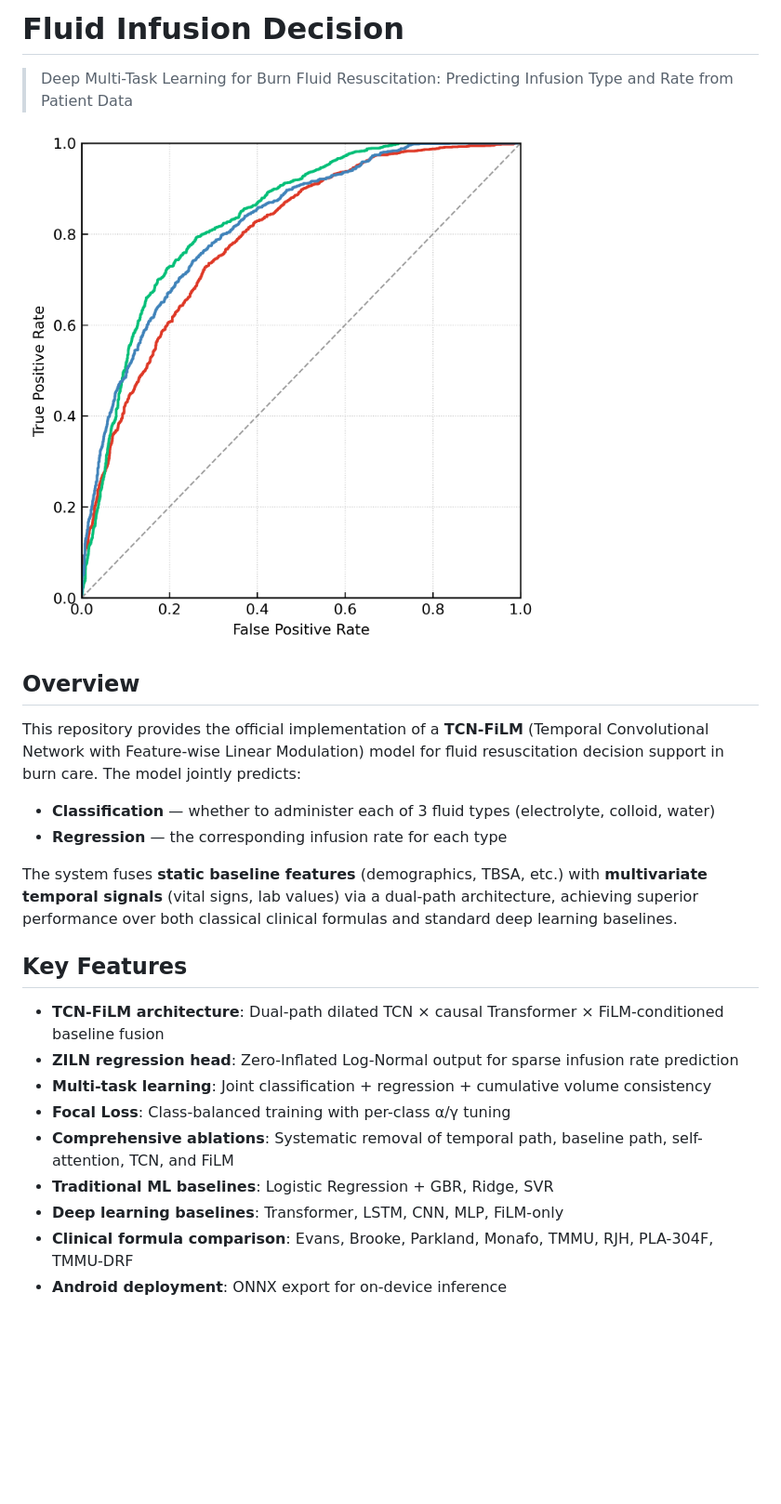
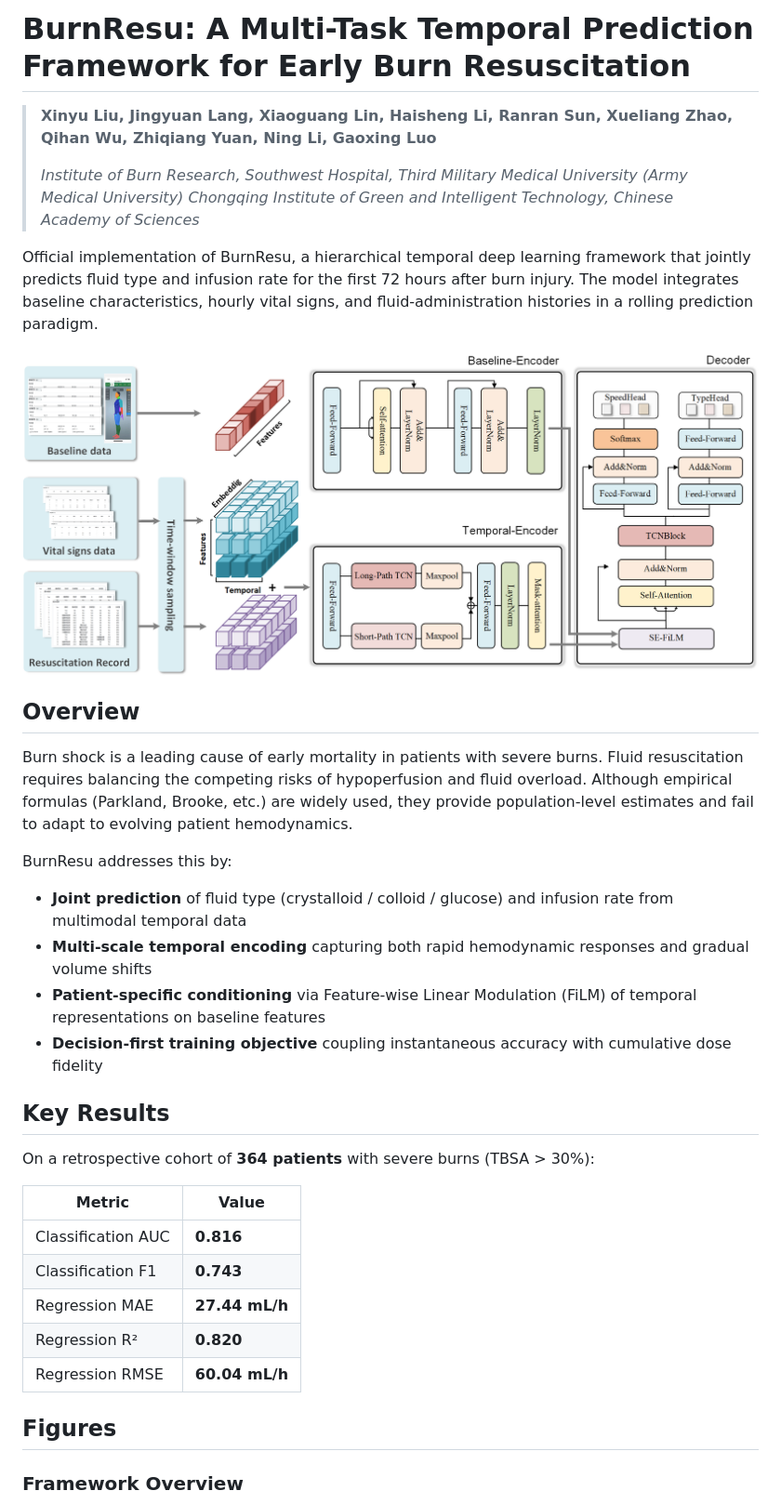
Before and after one commit to Aveouter/Fluid_Infusion_Decision, a Markdown page: README.md, the part around one of its changes. Shown at 93% size. Drawn GitHub-style; pictures changed too: figs/BurnResu_FrameworkOverview.png (added); blank space fills up the shorter version.

```diff
--- a/README.md
+++ b/README.md
@@ -1,26 +1,38 @@
-# Fluid Infusion Decision
+# BurnResu: A Multi-Task Temporal Prediction Framework for Early Burn Resuscitation
 
-> Deep Multi-Task Learning for Burn Fluid Resuscitation: Predicting Infusion Type and Rate from Patient Data
+> **Xinyu Liu, Jingyuan Lang, Xiaoguang Lin, Haisheng Li, Ranran Sun, Xueliang Zhao, Qihan Wu, Zhiqiang Yuan, Ning Li, Gaoxing Luo**
+>
+> *Institute of Burn Research, Southwest Hospital, Third Military Medical University (Army Medical University)*
+> *Chongqing Institute of Green and Intelligent Technology, Chinese Academy of Sciences*
 
-![ROC Comparison](roc_val_tcn_film.png)
+Official implementation of BurnResu, a hierarchical temporal deep learning framework that jointly predicts fluid type and infusion rate for the first 72 hours after burn injury. The model integrates baseline characteristics, hourly vital signs, and fluid-administration histories in a rolling prediction paradigm.
+
+![BurnResu Framework](figs/BurnResu_FrameworkOverview.png)
 
 ## Overview
 
-This repository provides the official implementation of a **TCN-FiLM** (Temporal Convolutional Network with Feature-wise Linear Modulation) model for fluid resuscitation decision support in burn care. The model jointly predicts:
+Burn shock is a leading cause of early mortality in patients with severe burns. Fluid resuscitation requires balancing the competing risks of hypoperfusion and fluid overload. Although empirical formulas (Parkland, Brooke, etc.) are widely used, they provide population-level estimates and fail to adapt to evolving patient hemodynamics.
 
-- **Classification** — whether to administer each of 3 fluid types (electrolyte, colloid, water)
-- **Regression** — the corresponding infusion rate for each type
+BurnResu addresses this by:
 
-The system fuses **static baseline features** (demographics, TBSA, etc.) with **multivariate temporal signals** (vital signs, lab values) via a dual-path architecture, achieving superior performance over both classical clinical formulas and standard deep learning baselines.
+- **Joint prediction** of fluid type (crystalloid / colloid / glucose) and infusion rate from multimodal temporal data
+- **Multi-scale temporal encoding** capturing both rapid hemodynamic responses and gradual volume shifts
+- **Patient-specific conditioning** via Feature-wise Linear Modulation (FiLM) of temporal representations on baseline features
+- **Decision-first training objective** coupling instantaneous accuracy with cumulative dose fidelity
 
-## Key Features
+## Key Results
 
-- **TCN-FiLM architecture**: Dual-path dilated TCN × causal Transformer × FiLM-conditioned baseline fusion
-- **ZILN regression head**: Zero-Inflated Log-Normal output for sparse infusion rate prediction
-- **Multi-task learning**: Joint classification + regression + cumulative volume consistency
-- **Focal Loss**: Class-balanced training with per-class α/γ tuning
-- **Comprehensive ablations**: Systematic removal of temporal path, baseline path, self-attention, TCN, and FiLM
-- **Traditional ML baselines**: Logistic Regression + GBR, Ridge, SVR
-- **Deep learning baselines**: Transformer, LSTM, CNN, MLP, FiLM-only
-- **Clinical formula comparison**: Evans, Brooke, Parkland, Monafo, TMMU, RJH, PLA-304F, TMMU-DRF
-- **Android deployment**: ONNX export for on-device inference
+On a retrospective cohort of **364 patients** with severe burns (TBSA > 30%):
+
+| Metric | Value |
+|--------|-------|
+| Classification AUC | **0.816** |
+| Classification F1 | **0.743** |
+| Regression MAE | **27.44 mL/h** |
+| Regression R² | **0.820** |
+| Regression RMSE | **60.04 mL/h** |
+
+## Figures
+
+### Framework Overview
+
```
Also changed, not shown: other parts of README.md (+210 -145 lines), figs/72hFluidTraj_TestSet.png (added), figs/DatasetAnnotation_Integration_Generation_Workflow.png (added), figs/ErrorComp_RuleBased_vs_Proposed.png (added), figs/PatientSelection_DatasetConstruction_Flowchart.png (added), figs/ROCAUC_ML_vs_DL.png (added).
